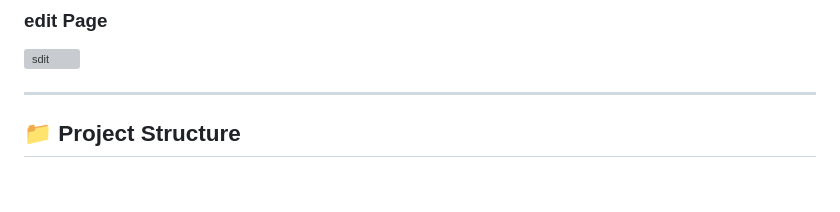
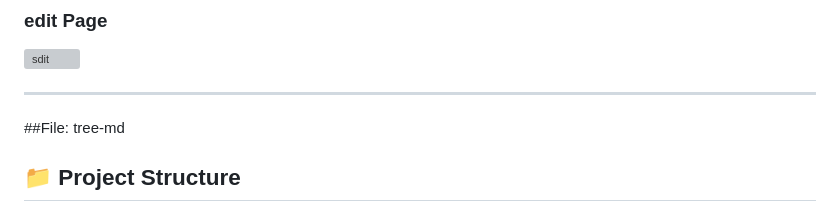
Before and after one commit to abdallasamir04/Samir-List, a Markdown page: README.md, the part around the change. Rendered like a GitHub page; blank space fills up the shorter version; grey boxes are pictures that could not be loaded.

```diff
--- a/README.md
+++ b/README.md
@@ -101,7 +101,7 @@ The **Samir List** is a task management web application built with **Flask** and
 ![sdit](path_to_image_or_screenshot.png)
 
 ---
-
+##File: tree-md
 ## 📁 Project Structure
 project_root/
   ├── app.py                # Main entry point of the application
```
